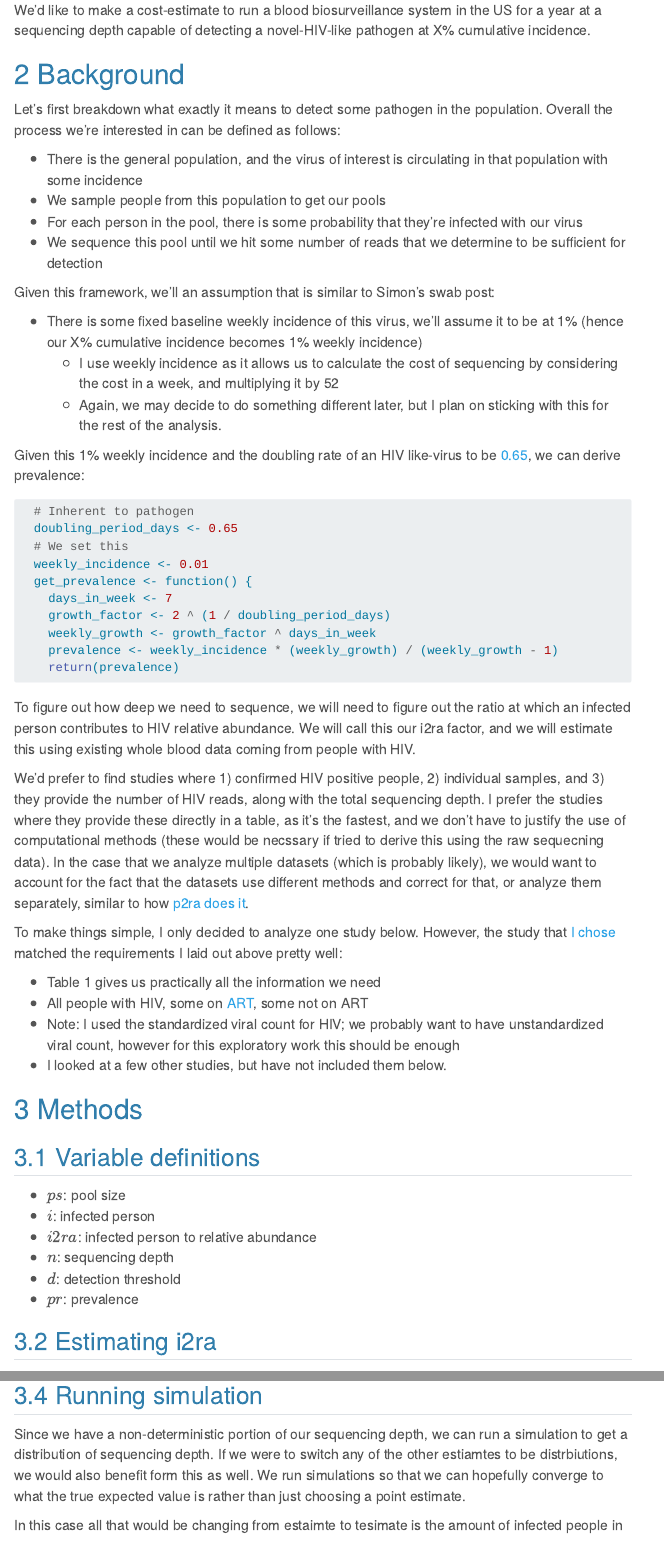
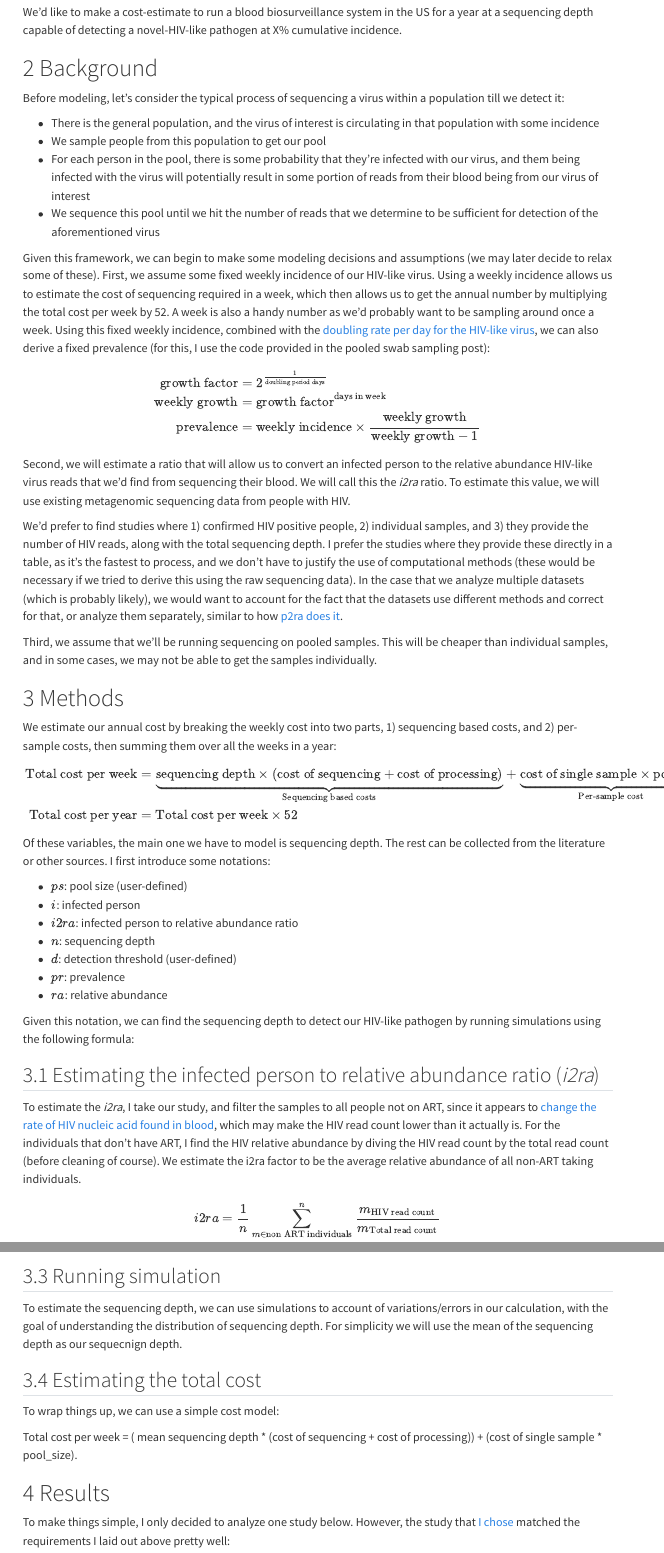
Before and after one commit to cwhittaker1000/blood-cost-modeling_update, a Quarto document (scripts/prelim-analysis.qmd): the page in a window 1100 px wide, from 350 px down before the commit and from 290 px down after it, so that both start at the same text, and a second part further down, joined at a grey line. Rendered offline with R 4.5, knitr and Pandoc in place of Quarto, with nearby package versions; code that draws random numbers runs with fixed seeds of ours; menus at the side of the page are left out; long lines of code are wrapped.

Commit message:
midway update

````diff
--- a/scripts/prelim-analysis.qmd
+++ b/scripts/prelim-analysis.qmd
@@ -22,36 +21,50 @@ We'd like to make a cost-estimate to run a blood biosurveillance system in the U
 
 # Background
 
-Let's first breakdown what exactly it means to detect some pathogen in the population. Overall the process we're interested in can be defined as follows:
+Before modeling, let's consider the typical process of sequencing a virus within a population till we detect it:
 
 - There is the general population, and the virus of interest is circulating in that population with some incidence
-- We sample people from this population to get our pools
-- For each person in the pool, there is some probability that they're infected with our virus
-- We sequence this pool until we hit some number of reads that we determine to be sufficient for detection
+- We sample people from this population to get our pool
+- For each person in the pool, there is some probability that they're infected with our virus, and them being infected with the virus will potentially result in some portion of reads from their blood being from our virus of interest
+- We sequence this pool until we hit the number of reads that we determine to be sufficient for detection of the aforementioned virus
 
+Given this framework, we can begin to make some modeling decisions and assumptions (we may later decide to relax some of these). First, we assume some fixed weekly incidence of our HIV-like virus. Using a weekly incidence allows us to estimate the cost of sequencing required in a week, which then allows us to get the annual number by multiplying the total cost per week by 52. A week is also a handy number as we'd probably want to be sampling around once a week. Using this fixed weekly incidence, combined with the [doubling rate per day for the HIV-like virus](https://bionumbers.hms.harvard.edu/bionumber.aspx?id=105728&ver=6), we can also derive a fixed prevalence (for this, I use the code provided in the pooled swab sampling post):
 
-Given this framework, we'll an assumption that is similar to Simon's swab post:
+\begin{align*}
+\text{growth factor} &= 2^{\frac{1}{\text{doubling period days}}} \\
+\text{weekly growth} &= \text{growth factor}^{\text{days in week}} \\
+\text{prevalence} &= \text{weekly incidence} \times \frac{\text{weekly growth}}{\text{weekly growth}-1}
+\end{align*}
 
-- There is some fixed baseline weekly incidence of this virus, we'll assume it to be at 1% (hence our X% cumulative incidence becomes 1% weekly incidence)
-  - I use weekly incidence as it allows us to calculate the cost of sequencing by considering the cost in a week, and multiplying it by 52
-  - Again, we may decide to do something different later, but I plan on sticking with this for the rest of the analysis.
+Second, we will estimate a ratio that will allow us to convert an infected person to the relative abundance HIV-like virus reads that we'd find from sequencing their blood. We will call this the *i2ra* ratio. To estimate this value, we will use existing metagenomic sequencing data from people with HIV.
 
+We'd prefer to find studies where 1) confirmed HIV positive people, 2) individual samples, and 3) they provide the number of HIV reads, along with the total sequencing depth. I prefer the studies where they provide these directly in a table, as it's the fastest to process, and we don't have to justify the use of computational methods (these would be necessary if we tried to derive this using the raw sequencing data). In the case that we analyze multiple datasets (which is probably likely), we would want to account for the fact that the datasets use different methods and correct for that, or analyze them separately, similar to how [p2ra does it](https://www.medrxiv.org/content/10.1101/2023.12.22.23300450v4).
 
-Given this 1% weekly incidence and the doubling rate of an HIV like-virus to be [0.65](https://bionumbers.hms.harvard.edu/bionumber.aspx?id=105728&ver=6), we can derive prevalence:
+Third, we assume that we'll be running sequencing on pooled samples. This will be cheaper than individual samples, and in some cases, we may not be able to get the samples individually.
 
-```r
-  # Inherent to pathogen
-  doubling_period_days <- 0.65
-  # We set this
-  weekly_incidence <- 0.01
-  get_prevalence <- function() {
-    days_in_week <- 7
-    growth_factor <- 2 ^ (1 / doubling_period_days)
-    weekly_growth <- growth_factor ^ days_in_week
-    prevalence <- weekly_incidence * (weekly_growth) / (weekly_growth - 1)
-    return(prevalence)
-```
+# Methods
 
-To figure out how deep we need to sequence, we will need to figure out the ratio at which an infected person contributes to HIV relative abundance. We will call this our i2ra factor, and we will estimate this using existing whole blood data coming from people with HIV.
+We estimate our annual cost by breaking the weekly cost into two parts, 1) sequencing based costs, and 2) per-sample costs, then summing them over all the weeks in a year:
 
-We'd prefer to find studies where 1) confirmed HIV positive people, 2) individual samples, and 3) they provide the number of HIV reads, along with the total sequencing depth. I prefer the studies where they provide these directly in a table, as it's the fastest, and we don't have to justify the use of computational methods (these would be necssary if tried to derive this using the raw sequecning data). In the case that we analyze multiple datasets (which is probably likely), we would want to account for the fact that the datasets use different methods and correct for that, or analyze them separately, similar to how [p2ra does it](https://www.medrxiv.org/content/10.1101/2023.12.22.23300450v4).
+\begin{align*}
+\text{Total cost per week} &= \underbrace{\text{sequencing depth} \times (\text{cost of sequencing} + \text{cost of processing})}_{\text{Sequencing based costs}} + \underbrace{\text{cost of single sample} \times \text{pool size}}_{\text{Per-sample cost}} \\
+\text{Total cost per year} &= \text{Total cost per week} \times 52
+\end{align*}
+
+Of these variables, the main one we have to model is sequencing depth. The rest can be collected from the literature or other sources. I first introduce some notations:
+
+- $ps$: pool size (user-defined)
+- $i$: infected person
+- $i2ra$: infected person to relative abundance ratio
+- $n$: sequencing depth
+- $d$: detection threshold (user-defined)
+- $pr$: prevalence
+- $ra$: relative abundance
+
+Given this notation, we can find the sequencing depth to detect our HIV-like pathogen by running simulations using the following formula:
+
+## Estimating the infected person to relative abundance ratio (*i2ra*)
+
+To estimate the *i2ra*, I take our study, and filter the samples to all people not on ART, since it appears to [change the rate of HIV nucleic acid found in blood](https://pmc.ncbi.nlm.nih.gov/articles/PMC4392820/), which may make the HIV read count lower than it actually is. For the individuals that don't have ART, I find the HIV relative abundance by diving the HIV read count by the total read count (before cleaning of course). We estimate the i2ra factor to be the average relative abundance of all non-ART taking individuals.
+
+$$ i2ra = \frac{1}{n} \sum_{m \in \text{non ART individuals}}^n \frac{m_{\text{HIV read count}}}{m_{\text{Total read count}}} $$
@@ -58,3 +98,14 @@ We'd prefer to find studies where 1) confirmed HIV positive people, 2) individua
+## Running simulation
+
+To estimate the sequencing depth, we can use simulations to account of variations/errors in our calculation, with the goal of understanding the distribution of sequencing depth. For simplicity we will use the mean of the sequencing depth as our sequecnign depth.
+
+## Estimating the total cost
+
+To wrap things up, we can use a simple cost model:
+
+Total cost per week = ( mean sequencing depth * (cost of sequencing + cost of processing)) + (cost of single sample * pool_size).
+
+# Results
 
 To make things simple, I only decided to analyze one study below. However, the study that [I chose](https://naobservatory.org/blog/investigating-the-sensitivity-of-pooled-swab-sampling-for-pathogen-early-detection/) matched the requirements I laid out above pretty well:
 
@@ -63,15 +114,3 @@ To make things simple, I only decided to analyze one study below. However, the s
 - Note: I used the standardized viral count for HIV; we probably want to have unstandardized viral count, however for this exploratory work this should be enough
 - I looked at a few other studies, but have not included them below.
 
-# Methods
-
-## Variable definitions
-
-- $ps$: pool size
-- $i$: infected person
-- $i2ra$: infected person to relative abundance
-- $n$: sequencing depth
-- $d$: detection threshold
-- $pr$: prevalence
-
-## Estimating i2ra
@@ -114,5 +116,0 @@ $$ sequencingdepth = detectionthreshold / ra $$
-## Running simulation
-
-Since we have a non-deterministic portion of our sequencing depth, we can run a simulation to get a distribution of sequencing depth. If we were to switch any of the other estiamtes to be distrbiutions, we would also benefit form this as well. We run simulations so that we can hopefully converge to what the true expected value is rather than just choosing a point estimate.
-
-In this case all that would be changing from estaimte to tesimate is the amount of infected people in the pool.
````
Also changed, not shown: scripts/prelim-analysis.qmd (136 more changed lines).
